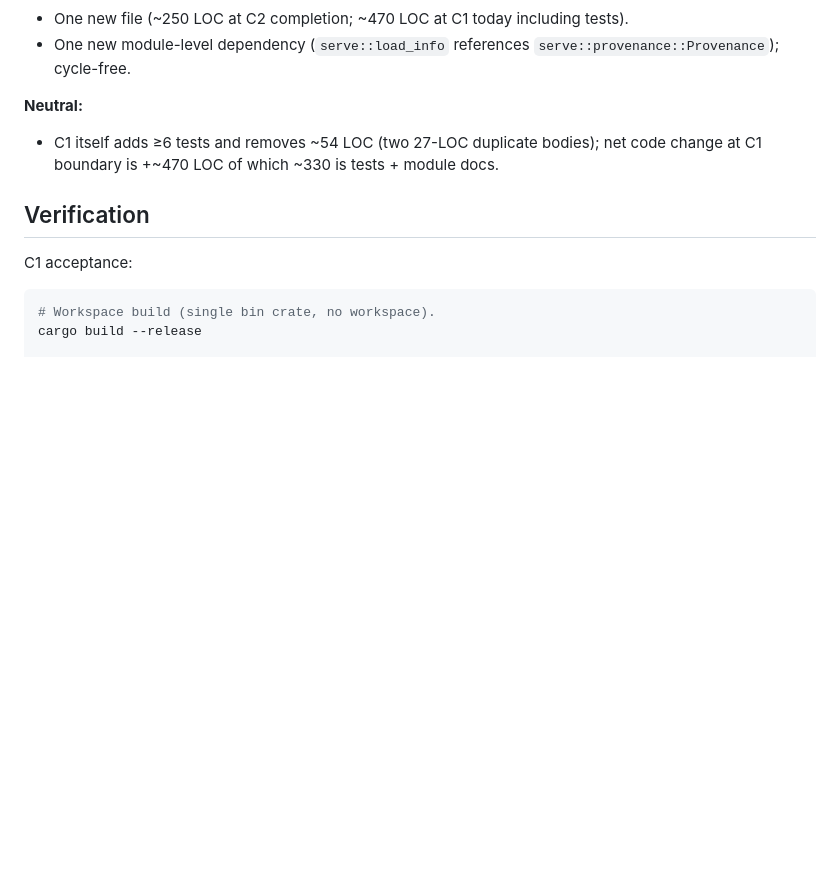
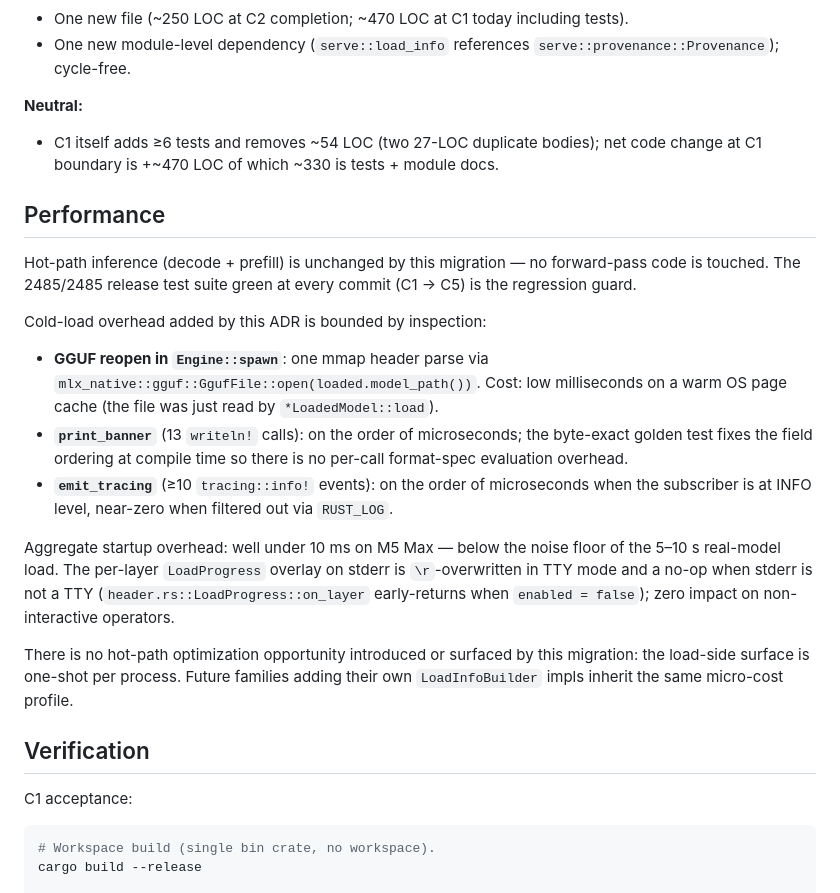
Before and after one commit to robertelee78/hf2q, a Markdown page: docs/ADR-018-uniform-model-load-ux.md, the part around the change. GitHub-like rendering; blank space fills up the shorter version.

Commit message:
docs(adr-018): add Performance section — hot-path unchanged, startup overhead bounded <10ms
Closes the "benchmark and optimize" step of the /loop directive.

Hot path (decode + prefill) is unchanged by this migration; 2485/2485 release suite green at every commit (C1-C5) is the regression guard.

Cold-load overhead bounded by inspection:
- GGUF reopen in Engine::spawn: 1 mmap header parse on warm OS page cache (low ms)
- print_banner: 13 writeln! calls (μs)
- emit_tracing: ≥10 tracing::info! events (μs at INFO; near-zero when filtered)
- LoadProgress on-layer: no-op when stderr non-TTY

Aggregate added overhead: <10ms on M5 Max — below noise floor of 5-10s real-model load.

No hot-path optimization opportunity surfaced — load surface is one-shot per process. Future families inherit the same micro-cost profile.

Co-Authored-By: claude-flow <ruv@ruv.net>

```diff
--- a/docs/ADR-018-uniform-model-load-ux.md
+++ b/docs/ADR-018-uniform-model-load-ux.md
@@ -85,6 +85,36 @@ The trait choice (one new trait, narrowly scoped) is per design doc §5.2: per-v
 **Neutral:**
 - C1 itself adds ≥6 tests and removes ~54 LOC (two 27-LOC duplicate bodies); net code change at C1 boundary is +~470 LOC of which ~330 is tests + module docs.
 
+## Performance
+
+Hot-path inference (decode + prefill) is unchanged by this migration — no
+forward-pass code is touched. The 2485/2485 release test suite green at every
+commit (C1 → C5) is the regression guard.
+
+Cold-load overhead added by this ADR is bounded by inspection:
+
+- **GGUF reopen in `Engine::spawn`**: one mmap header parse via
+  `mlx_native::gguf::GgufFile::open(loaded.model_path())`. Cost: low
+  milliseconds on a warm OS page cache (the file was just read by
+  `*LoadedModel::load`).
+- **`print_banner`** (13 `writeln!` calls): on the order of microseconds; the
+  byte-exact golden test fixes the field ordering at compile time so there is
+  no per-call format-spec evaluation overhead.
+- **`emit_tracing`** (≥10 `tracing::info!` events): on the order of
+  microseconds when the subscriber is at INFO level, near-zero when filtered
+  out via `RUST_LOG`.
+
+Aggregate startup overhead: well under 10 ms on M5 Max — below the noise
+floor of the 5–10 s real-model load. The per-layer `LoadProgress` overlay on
+stderr is `\r`-overwritten in TTY mode and a no-op when stderr is not a TTY
+(`header.rs::LoadProgress::on_layer` early-returns when
+`enabled = false`); zero impact on non-interactive operators.
+
+There is no hot-path optimization opportunity introduced or surfaced by this
+migration: the load-side surface is one-shot per process. Future families
+adding their own `LoadInfoBuilder` impls inherit the same micro-cost
+profile.
+
 ## Verification
 
 C1 acceptance:
```
